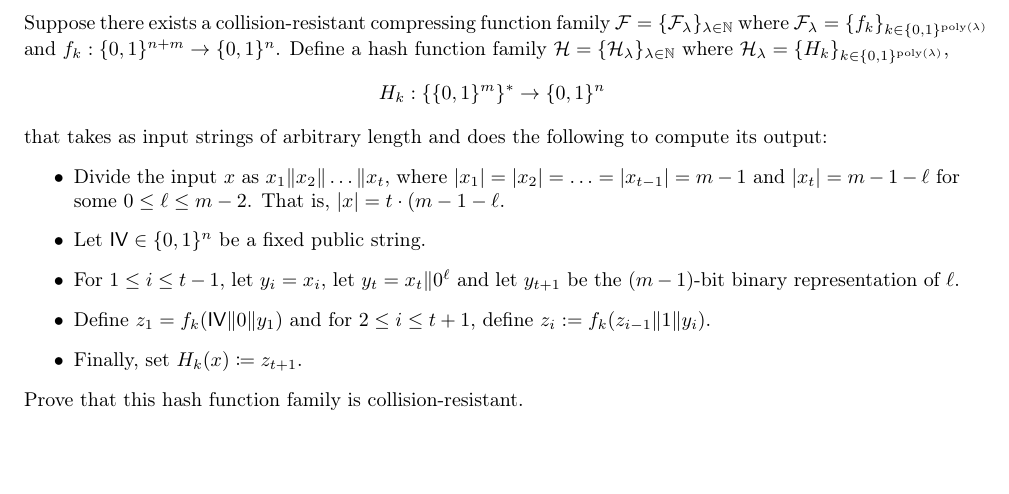
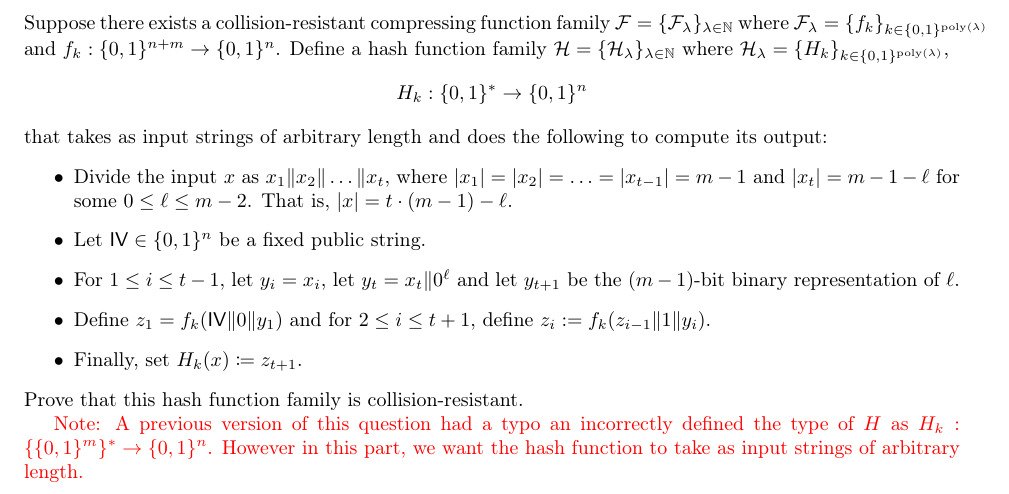
Before and after one commit to mit6875/mit6875.github.io, a LaTeX problem sheet (PSETS_FALL25/6_5620_Problem_Set_3.tex): part of page 4 of 9, cut so that both start at the same text, the shorter picture padded with empty space. The pictures show the PDF file PSETS_FALL25/6_5620_Problem_Set_3.pdf that the author committed with the source.

Commit message:
Pset 3 fix error

```diff
--- a/PSETS_FALL25/6_5620_Problem_Set_3.tex
+++ b/PSETS_FALL25/6_5620_Problem_Set_3.tex
@@ -108,7 +108,7 @@ where $\ell \in \{0,1, \ldots, m-1\}$ such that $x\|0^{\ell}$ has length that is
 \subsection{Collision-resistant hash functions, finally}
 Suppose there exists a collision-resistant compressing function family $\calF = \{\calF_\lambda\}_{\lambda \in \mathbb{N}}$ where $\calF_\lambda = \{f_k\}_{k \in \{0,1\}^{\poly(\lambda)}}$ and
 $f_{k} : \{0,1\}^{n + m} \to \{0,1\}^n$. Define a hash function family $\calH = \{\calH_{\lambda}\}_{\lambda \in \mathbb{N}}$ where $\calH_{\lambda} = \{H_k\}_{k \in \{0,1\}^{\poly(\lambda)}}$,
-$$H_{k}: \{\{0,1\}^{m}\}^* \to \{0,1\}^n$$
+$$H_{k}: \{0,1\}^* \to \{0,1\}^n$$
 that takes as input strings of arbitrary length and does the following to compute its output:
 \begin{itemize}
   \item Divide the input $x$ as $x_1 \| x_2 \| \ldots \| x_t$, where $|x_1| = |x_2| = \ldots = |x_{t-1}| = m -1$ and $|x_t| = m -1 -\ell$ for some $0 \le \ell \le m -2$. That is, $|x| = t \cdot (m-1 - \ell$.
@@ -118,6 +118,8 @@ that takes as input strings of arbitrary length and does the following to comput
   \item Finally, set \(H_k(x) \coloneqq z_{t+1}\).
 \end{itemize}
 Prove that this hash function family is collision-resistant.
+
+\textcolor{red}{Note: A previous version of this question had a typo an incorrectly defined the type of $H_k$ as $H_k: \{\{0,1\}^m \}^* \to \{0,1\}^n$. However in this part, we want the hash function to take as input strings of arbitrary length.}
 
 \newpage
 \section{Lossy Encryption (20 points)}
```
Also changed, not shown: PSETS_FALL25/6_5620_Problem_Set_3.pdf.
